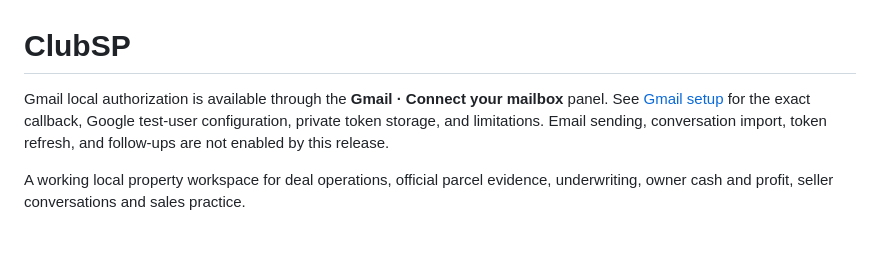
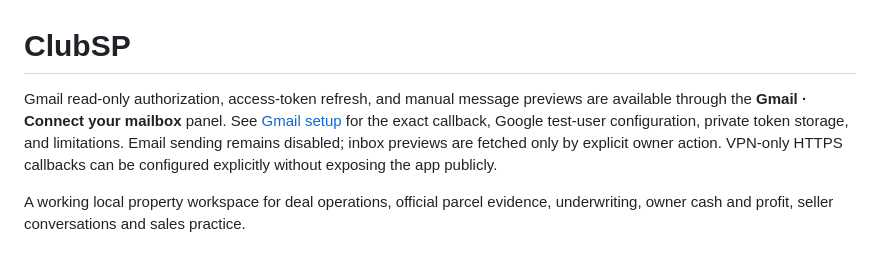
Before and after one commit to sethh426/ClubSP, a Markdown page: README.md, the part around the change. Rendered like a GitHub page.

Commit message:
Document Gmail preview capability

```diff
--- a/README.md
+++ b/README.md
@@ -1,9 +1,6 @@
 # ClubSP
 
-Gmail local authorization is available through the **Gmail · Connect your mailbox**
-panel. See [Gmail setup](docs/GMAIL.md) for the exact callback, Google test-user
-configuration, private token storage, and limitations. Email sending, conversation
-import, token refresh, and follow-ups are not enabled by this release.
+Gmail read-only authorization, access-token refresh, and manual message previews are available through the **Gmail · Connect your mailbox** panel. See [Gmail setup](docs/GMAIL.md) for the exact callback, Google test-user configuration, private token storage, and limitations. Email sending remains disabled; inbox previews are fetched only by explicit owner action. VPN-only HTTPS callbacks can be configured explicitly without exposing the app publicly.
 
 A working local property workspace for deal operations, official parcel evidence,
 underwriting, owner cash and profit, seller conversations and sales practice.
```
